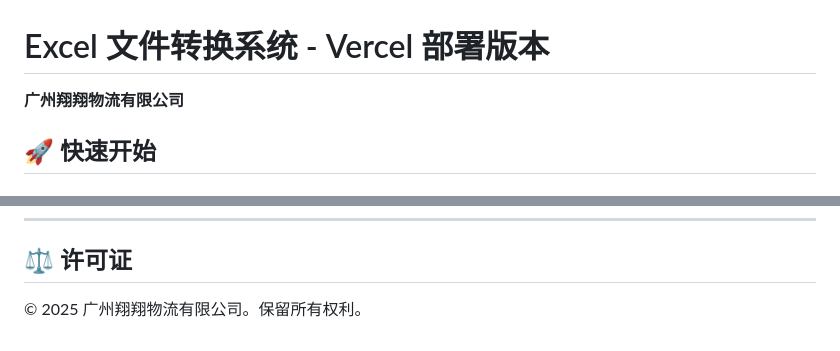
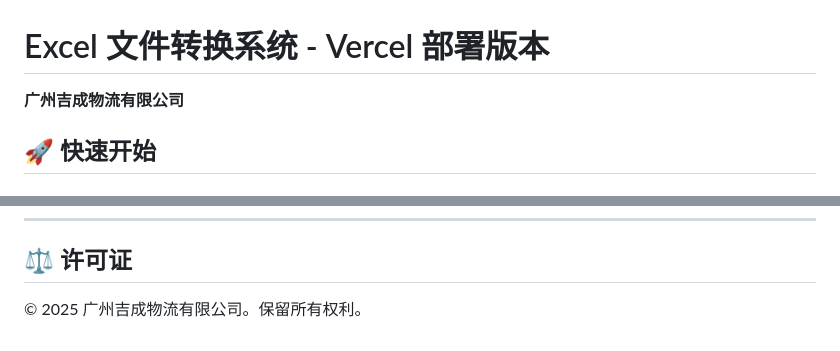
Before and after one commit to wonder2k/manifestconversion, a Markdown page: README.md, 2 parts joined by grey strips. GitHub-like rendering.

```diff
--- a/README.md
+++ b/README.md
@@ -1,6 +1,6 @@
 # Excel 文件转换系统 - Vercel 部署版本
 
-**广州翔翔物流有限公司**
+**广州吉成物流有限公司**
 
 ## 🚀 快速开始
 
@@ -177,4 +177,4 @@ A: 常见错误及解决方案：
 
 ## ⚖️ 许可证
 
-© 2025 广州翔翔物流有限公司。保留所有权利。
+© 2025 广州吉成物流有限公司。保留所有权利。
```
